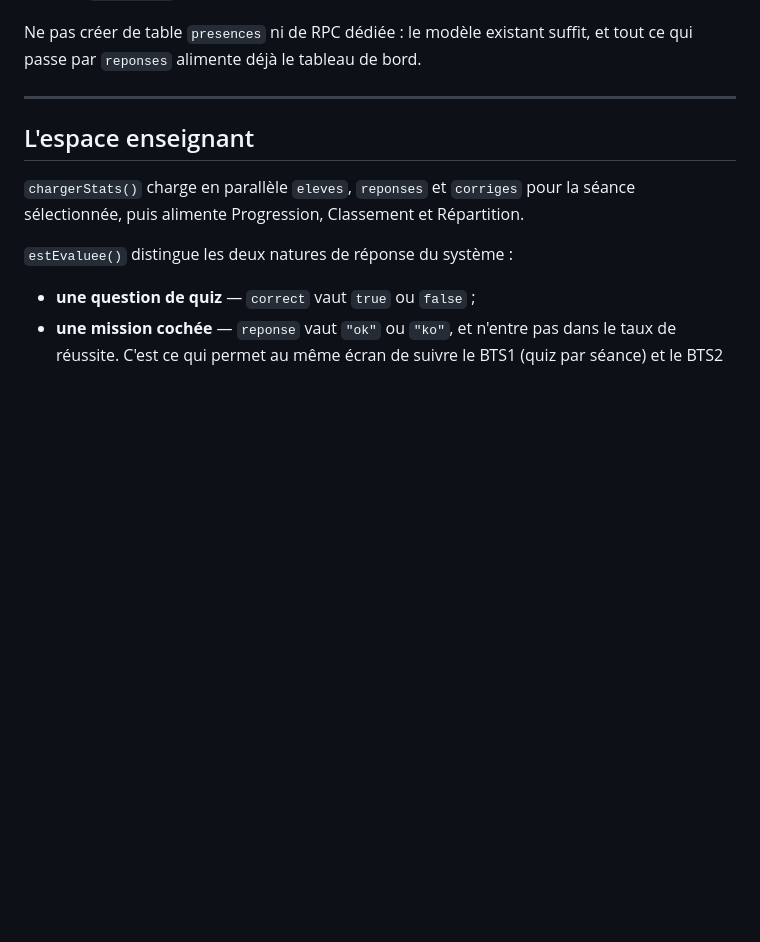
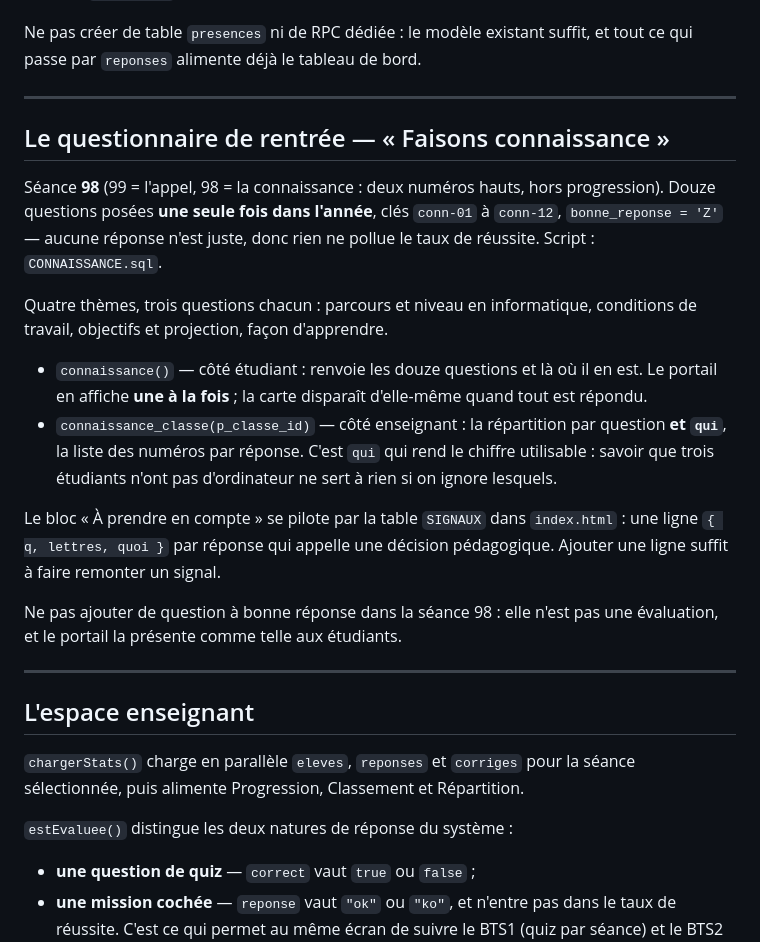
Before and after one commit to ggaillard/portail-bts, a Markdown page: CLAUDE.md, the part around the change. GitHub-like rendering; blank space fills up the shorter version.

Commit message:
Faisons connaissance : le questionnaire de rentrée BTS1
Douze questions posées une seule fois — parcours, conditions de travail,
projection, façon d'apprendre — en séance 98, sans bonne réponse (Z), sur
le modèle de l'humeur. L'étudiant y répond une question à la fois depuis
le portail ; la carte disparaît quand tout est fait.

Côté enseignant, connaissance_classe() ne renvoie pas qu'une répartition :
« qui » donne les numéros par réponse, et le bloc « À prendre en compte »
nomme ceux dont la réponse appelle une décision — pas d'ordinateur,
connexion faible, jamais codé, s'arrête quand il bloque.

Co-Authored-By: Claude Opus 5 <noreply@anthropic.com>
Claude-Session: https://claude.ai/code/session_01QTcY7aWdcCTSchdPxgCcWj

```diff
--- a/CLAUDE.md
+++ b/CLAUDE.md
@@ -83,6 +83,33 @@ et tout ce qui passe par `reponses` alimente déjà le tableau de bord.
 
 ---
 
+## Le questionnaire de rentrée — « Faisons connaissance »
+
+Séance **98** (99 = l'appel, 98 = la connaissance : deux numéros hauts, hors
+progression). Douze questions posées **une seule fois dans l'année**, clés
+`conn-01` à `conn-12`, `bonne_reponse = 'Z'` — aucune réponse n'est juste,
+donc rien ne pollue le taux de réussite. Script : `CONNAISSANCE.sql`.
+
+Quatre thèmes, trois questions chacun : parcours et niveau en informatique,
+conditions de travail, objectifs et projection, façon d'apprendre.
+
+- `connaissance()` — côté étudiant : renvoie les douze questions et là où il en
+  est. Le portail en affiche **une à la fois** ; la carte disparaît d'elle-même
+  quand tout est répondu.
+- `connaissance_classe(p_classe_id)` — côté enseignant : la répartition par
+  question **et `qui`**, la liste des numéros par réponse. C'est `qui` qui rend
+  le chiffre utilisable : savoir que trois étudiants n'ont pas d'ordinateur ne
+  sert à rien si on ignore lesquels.
+
+Le bloc « À prendre en compte » se pilote par la table `SIGNAUX` dans
+`index.html` : une ligne `{ q, lettres, quoi }` par réponse qui appelle une
+décision pédagogique. Ajouter une ligne suffit à faire remonter un signal.
+
+Ne pas ajouter de question à bonne réponse dans la séance 98 : elle n'est pas
+une évaluation, et le portail la présente comme telle aux étudiants.
+
+---
+
 ## L'espace enseignant
 
 `chargerStats()` charge en parallèle `eleves`, `reponses` et `corriges` pour la
```
